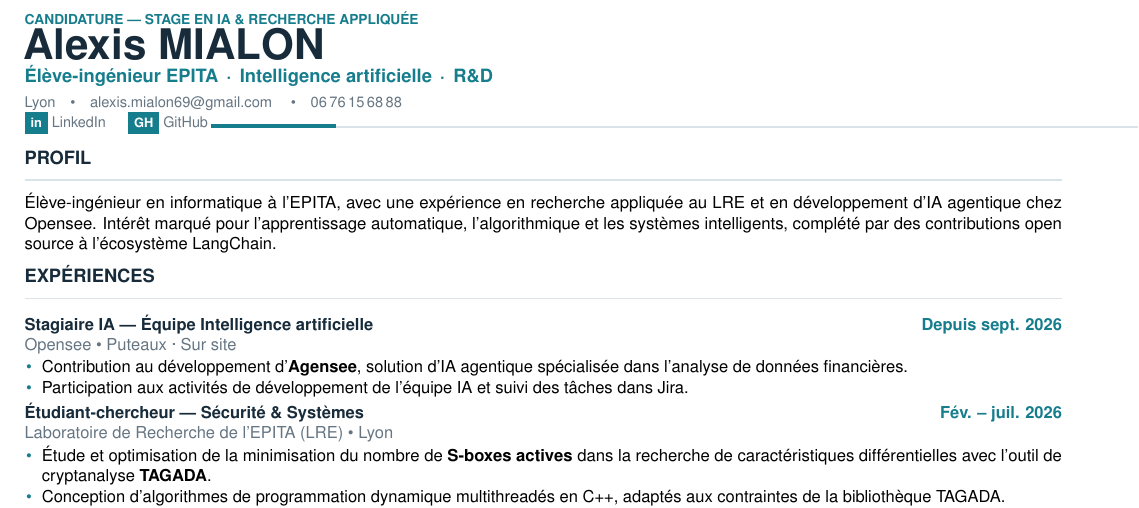
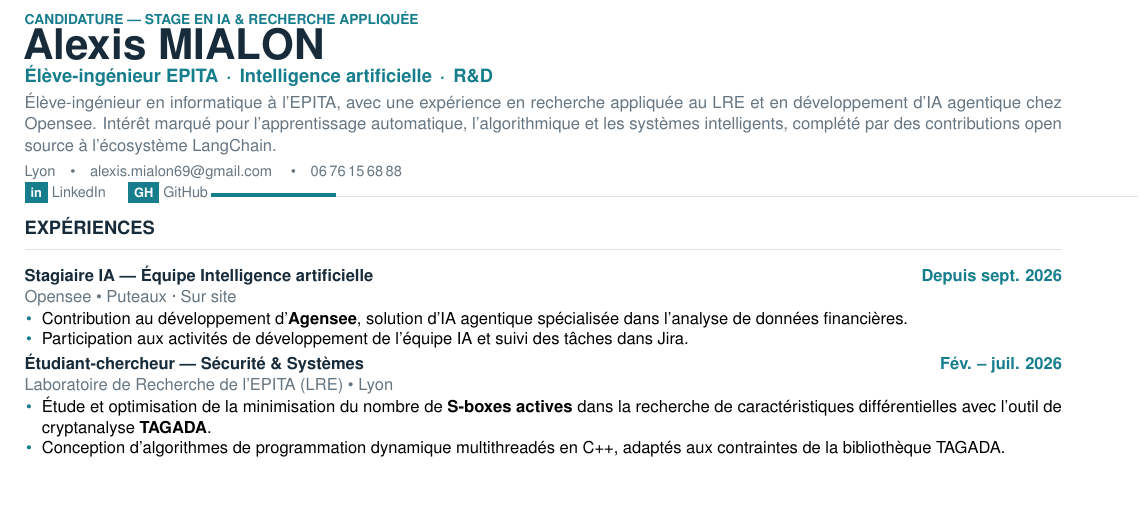
Before and after one commit to Vorpalin/curriculum-vitae, a LaTeX CV (cv_one_column.tex): part of the page, cut so that both start at the same text, the shorter picture padded with empty space. Compiled offline with pdfLaTeX.

Commit message:
CV: add summary below headline (one-column)

```diff
--- a/cv_one_column.tex
+++ b/cv_one_column.tex
@@ -65,6 +65,8 @@
 {\fontsize{23}{25}\selectfont\bfseries\color{ink}\cvName}\par
 \vspace{1pt}
 {\normalsize\bfseries\color{accent}\cvHeadline}\par
+\vspace{2pt}
+{\small\color{muted}\cvProfile\par}
 \vspace{3pt}
 {\footnotesize\color{muted}
   \cvCity \quad\textbullet\quad
```
Also changed, not shown: cv_one_column.tex (3 more changed lines).
